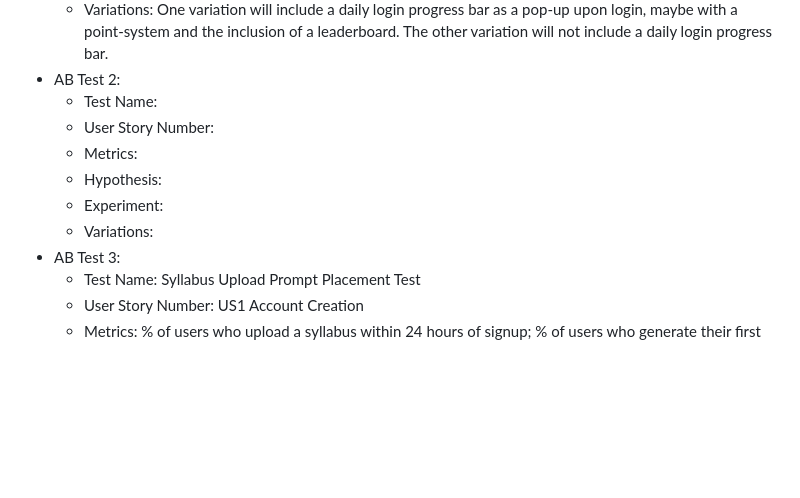
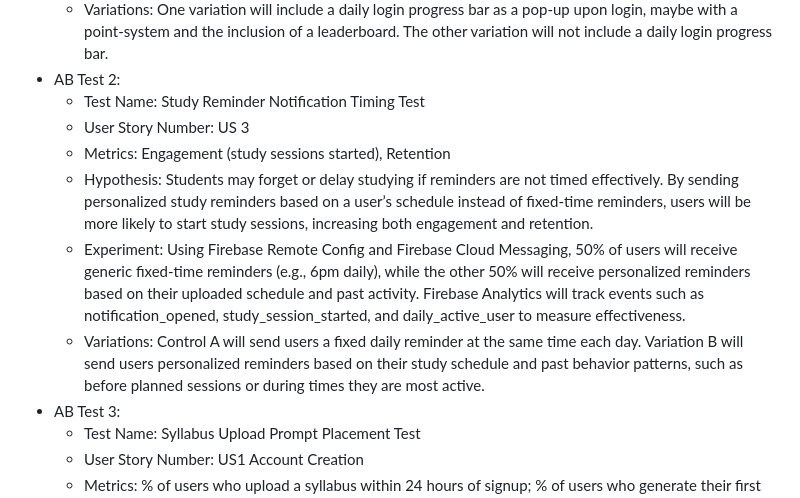
Before and after one commit to LiveUponLight/StudySprint, a Markdown page: docs/ABTEST.MD, the part around the change. Rendered like a GitHub page; blank space fills up the shorter version.

Commit message:
Add details for AB Test 2 on study reminder notifications

```diff
--- a/docs/ABTEST.MD
+++ b/docs/ABTEST.MD
@@ -6,12 +6,12 @@
   * Experiment: Audience - 50% of random users. I want it to be completely random so we can gather data from which user group is more likely to login multiple times over the course of a week. If one of the two groups has a significantly higher retention rate, we will go with that design.
   * Variations: One variation will include a daily login progress bar as a pop-up upon login, maybe with a point-system and the inclusion of a leaderboard. The other variation will not include a daily login progress bar.
 * AB Test 2:
-  * Test Name:
-  * User Story Number:
-  * Metrics:
-  * Hypothesis:
-  * Experiment:
-  * Variations:
+  * Test Name: Study Reminder Notification Timing Test
+  * User Story Number: US 3
+  * Metrics: Engagement (study sessions started), Retention
+  * Hypothesis: Students may forget or delay studying if reminders are not timed effectively. By sending personalized study reminders based on a user’s schedule instead of fixed-time reminders, users will be more likely to start study sessions, increasing both engagement and retention.
+  * Experiment: Using Firebase Remote Config and Firebase Cloud Messaging, 50% of users will receive generic fixed-time reminders (e.g., 6pm daily), while the other 50% will receive personalized reminders based on their uploaded schedule and past activity. Firebase Analytics will track events such as notification_opened, study_session_started, and daily_active_user to measure effectiveness.
+  * Variations: Control A will send users a fixed daily reminder at the same time each day. Variation B will send users personalized reminders based on their study schedule and past behavior patterns, such as before planned sessions or during times they are most active.
 * AB Test 3:
   * Test Name: Syllabus Upload Prompt Placement Test
   * User Story Number: US1 Account Creation
```
